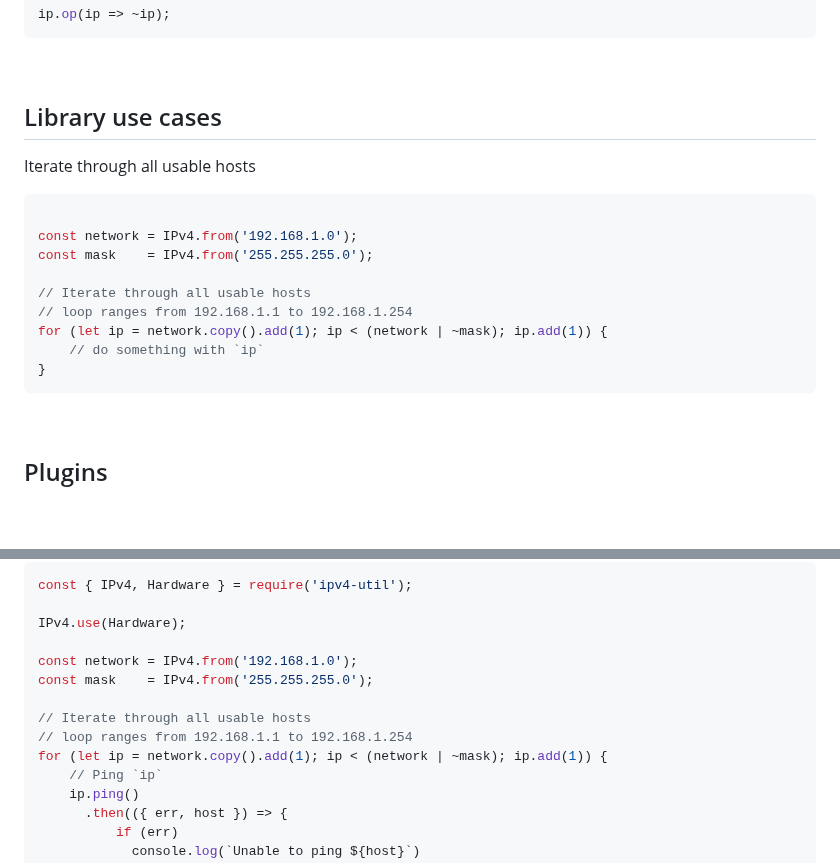
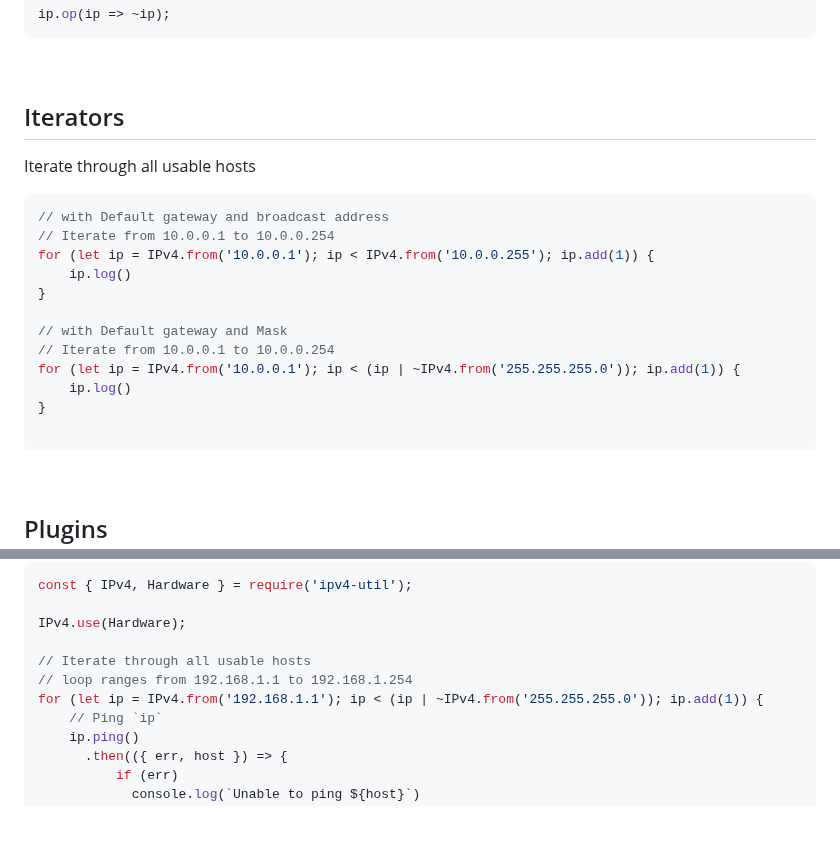
Before and after one commit to matiasvlevi/ipv4-util, a Markdown page: README.md, 2 parts joined by grey strips. Rendered like a GitHub page; blank space fills up the shorter version.

Commit message:
Iterator documentation

````diff
--- a/README.md
+++ b/README.md
@@ -127,20 +127,23 @@ ip.op(ip => ~ip);
 
 <br/>
 
-## Library use cases
+## Iterators
 
 Iterate through all usable hosts
 
 ```js
+// with Default gateway and broadcast address
+// Iterate from 10.0.0.1 to 10.0.0.254
+for (let ip = IPv4.from('10.0.0.1'); ip < IPv4.from('10.0.0.255'); ip.add(1)) {
+    ip.log()
+}
 
-const network = IPv4.from('192.168.1.0');
-const mask    = IPv4.from('255.255.255.0');
+// with Default gateway and Mask
+// Iterate from 10.0.0.1 to 10.0.0.254
+for (let ip = IPv4.from('10.0.0.1'); ip < (ip | ~IPv4.from('255.255.255.0')); ip.add(1)) {
+    ip.log()
+}
 
-// Iterate through all usable hosts
-// loop ranges from 192.168.1.1 to 192.168.1.254
-for (let ip = network.copy().add(1); ip < (network | ~mask); ip.add(1)) {
-    // do something with `ip`
-}
 ```
 
 <br/>
@@ -184,12 +187,9 @@ const { IPv4, Hardware } = require('ipv4-util');
 
 IPv4.use(Hardware);
 
-const network = IPv4.from('192.168.1.0');
-const mask    = IPv4.from('255.255.255.0');
-
 // Iterate through all usable hosts
 // loop ranges from 192.168.1.1 to 192.168.1.254
-for (let ip = network.copy().add(1); ip < (network | ~mask); ip.add(1)) {
+for (let ip = IPv4.from('192.168.1.1'); ip < (ip | ~IPv4.from('255.255.255.0')); ip.add(1)) {
     // Ping `ip`
     ip.ping()
       .then(({ err, host }) => {
````
